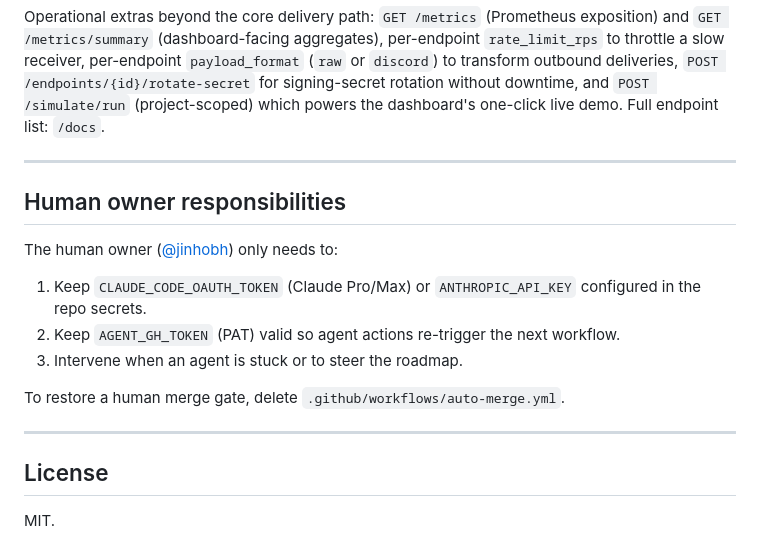
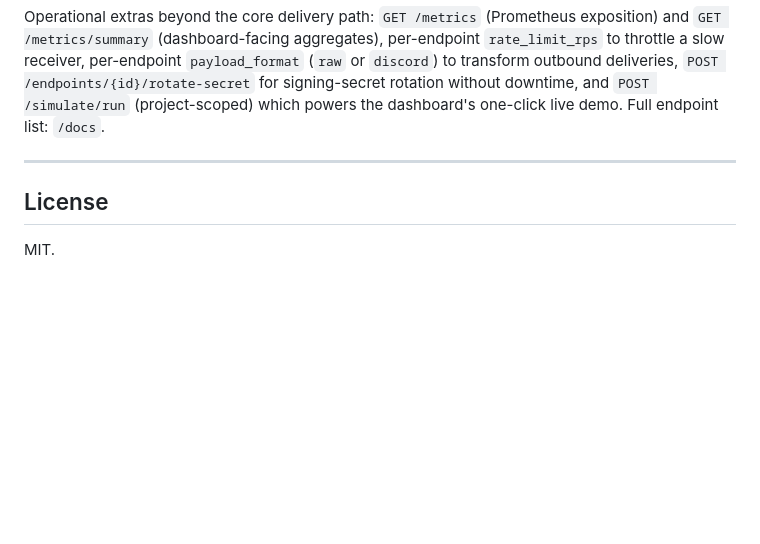
Before and after one commit to jinhobh/hookit, a Markdown page: README.md, the part around the change. Drawn GitHub-style; blank space fills up the shorter version.

Commit message:
Remove human owner responsibilities section
Removed section on human owner responsibilities from README.

```diff
--- a/README.md
+++ b/README.md
@@ -452,20 +452,6 @@ dashboard's one-click live demo. Full endpoint list: `/docs`.
 
 ---
 
-## Human owner responsibilities
-
-The human owner ([@jinhobh](https://github.com/jinhobh)) only needs to:
-
-1. Keep `CLAUDE_CODE_OAUTH_TOKEN` (Claude Pro/Max) or `ANTHROPIC_API_KEY`
-   configured in the repo secrets.
-2. Keep `AGENT_GH_TOKEN` (PAT) valid so agent actions re-trigger the next
-   workflow.
-3. Intervene when an agent is stuck or to steer the roadmap.
-
-To restore a human merge gate, delete `.github/workflows/auto-merge.yml`.
-
----
-
 ## License
 
 MIT.
```
